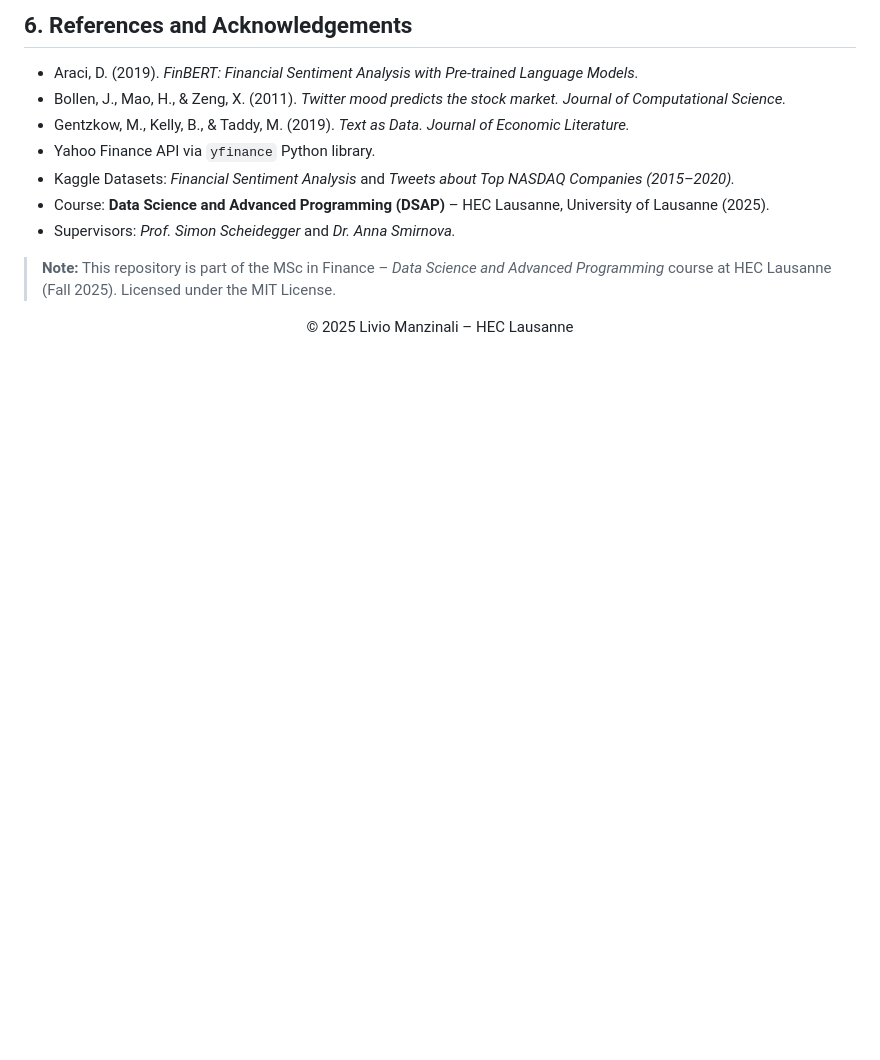
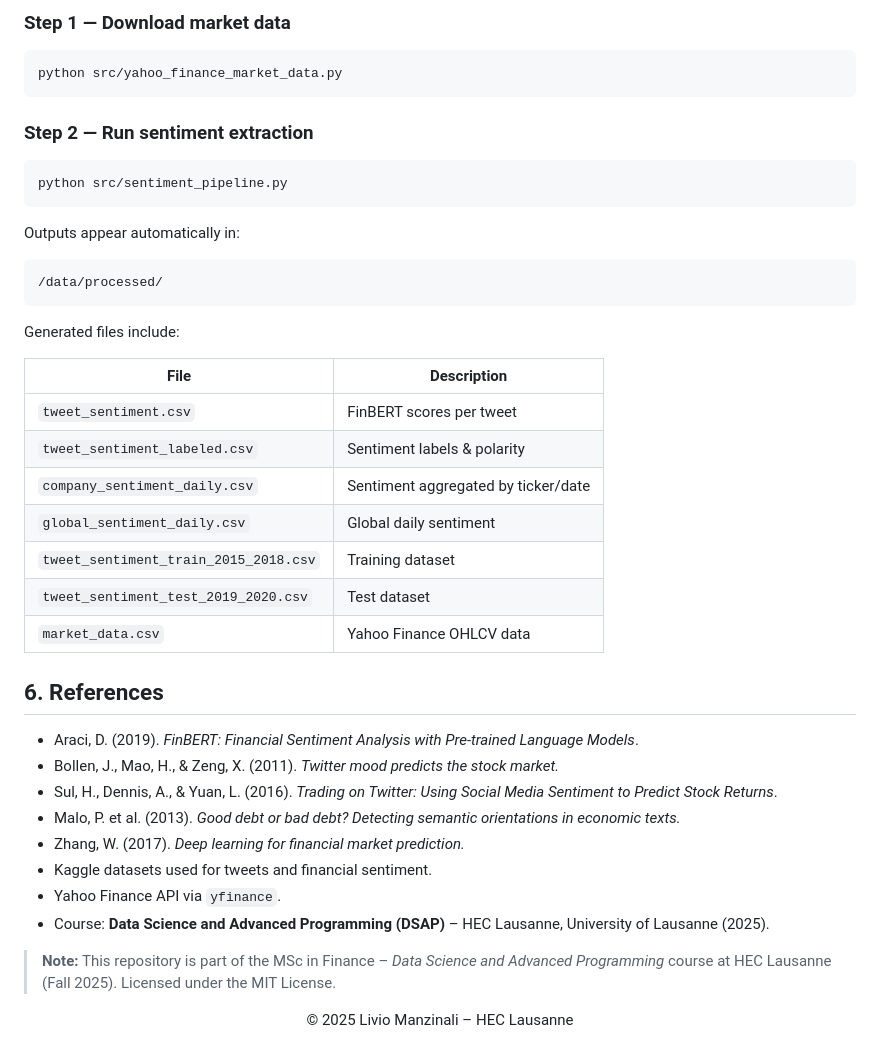
Before and after one commit to liviomanzi11/emotion-driven-markets-Manzinali-Livio, a Markdown page: README.md, the part around the change printed below. Rendered like a GitHub page; blank space fills up the shorter version.

````diff
--- a/README.md
+++ b/README.md
@@ -105,13 +116,42 @@ Model results, plots, and summary statistics will be saved in the `/results` dir
 
-## 6. References and Acknowledgements
+### **Step 1 — Download market data**
+```bash
+python src/yahoo_finance_market_data.py
+```
 
-- Araci, D. (2019). *FinBERT: Financial Sentiment Analysis with Pre-trained Language Models.*
-- Bollen, J., Mao, H., & Zeng, X. (2011). *Twitter mood predicts the stock market.* *Journal of Computational Science.*
-- Gentzkow, M., Kelly, B., & Taddy, M. (2019). *Text as Data.* *Journal of Economic Literature.*
-- Yahoo Finance API via `yfinance` Python library.
-- Kaggle Datasets: *Financial Sentiment Analysis* and *Tweets about Top NASDAQ Companies (2015–2020).*
+### **Step 2 — Run sentiment extraction**
+```bash
+python src/sentiment_pipeline.py
+```
+
+Outputs appear automatically in:
+
+```
+/data/processed/
+```
+
+Generated files include:
+
+| File | Description |
+|------|-------------|
+| `tweet_sentiment.csv` | FinBERT scores per tweet |
+| `tweet_sentiment_labeled.csv` | Sentiment labels & polarity |
+| `company_sentiment_daily.csv` | Sentiment aggregated by ticker/date |
+| `global_sentiment_daily.csv` | Global daily sentiment |
+| `tweet_sentiment_train_2015_2018.csv` | Training dataset |
+| `tweet_sentiment_test_2019_2020.csv` | Test dataset |
+| `market_data.csv` | Yahoo Finance OHLCV data |
+
+## 6. References
+
+- Araci, D. (2019). *FinBERT: Financial Sentiment Analysis with Pre-trained Language Models*.
+- Bollen, J., Mao, H., & Zeng, X. (2011). *Twitter mood predicts the stock market.*
+- Sul, H., Dennis, A., & Yuan, L. (2016). *Trading on Twitter: Using Social Media Sentiment to Predict Stock Returns*.
+- Malo, P. et al. (2013). *Good debt or bad debt? Detecting semantic orientations in economic texts.*
+- Zhang, W. (2017). *Deep learning for financial market prediction.*
+- Kaggle datasets used for tweets and financial sentiment.
+- Yahoo Finance API via `yfinance`.
 - Course: **Data Science and Advanced Programming (DSAP)** – HEC Lausanne, University of Lausanne (2025).
-- Supervisors: *Prof. Simon Scheidegger* and *Dr. Anna Smirnova.*
 
 > **Note:**
 This repository is part of the MSc in Finance – *Data Science and Advanced Programming* course at HEC Lausanne (Fall 2025).
````
Also changed, not shown: other parts of README.md (+53 -42 lines).
